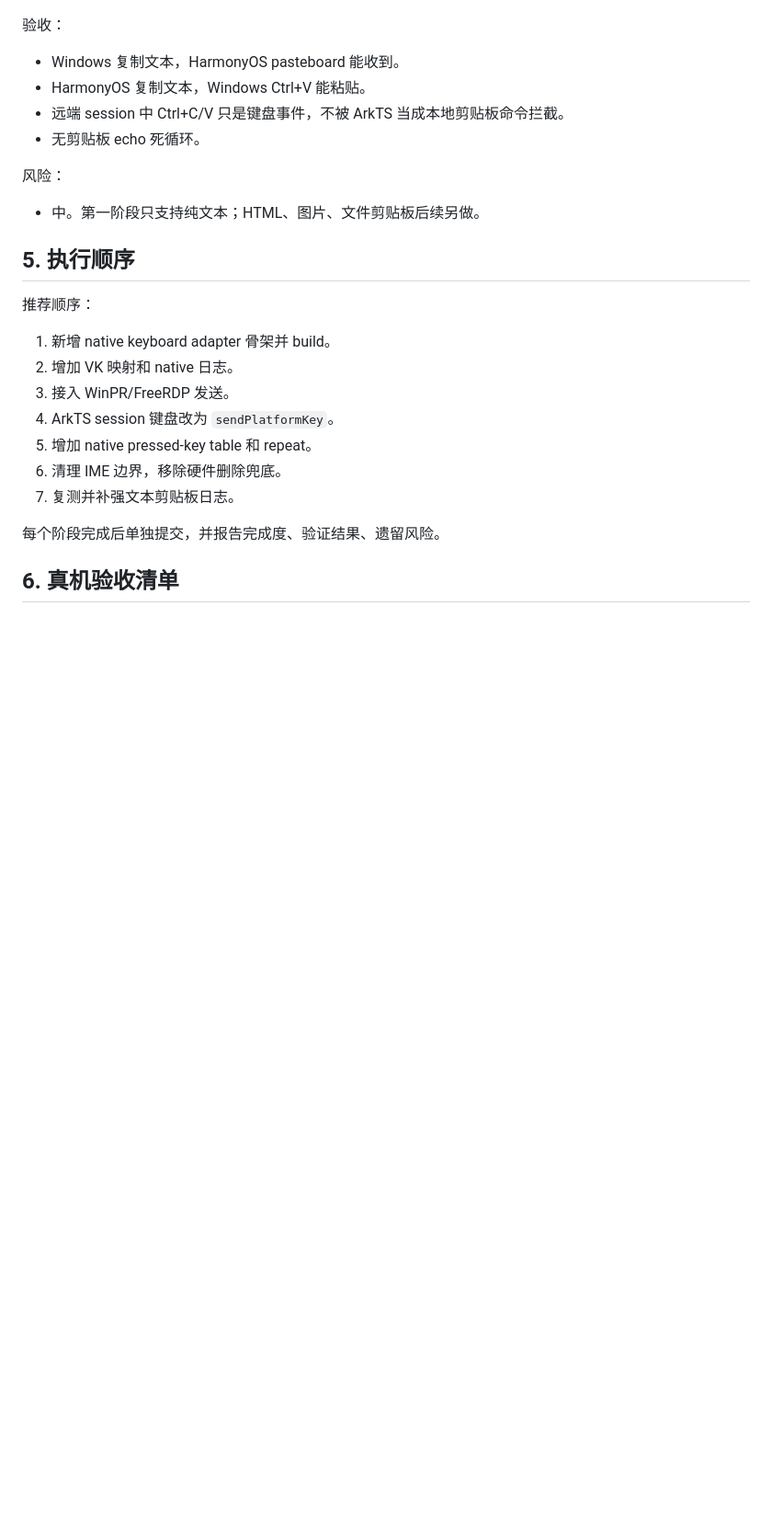
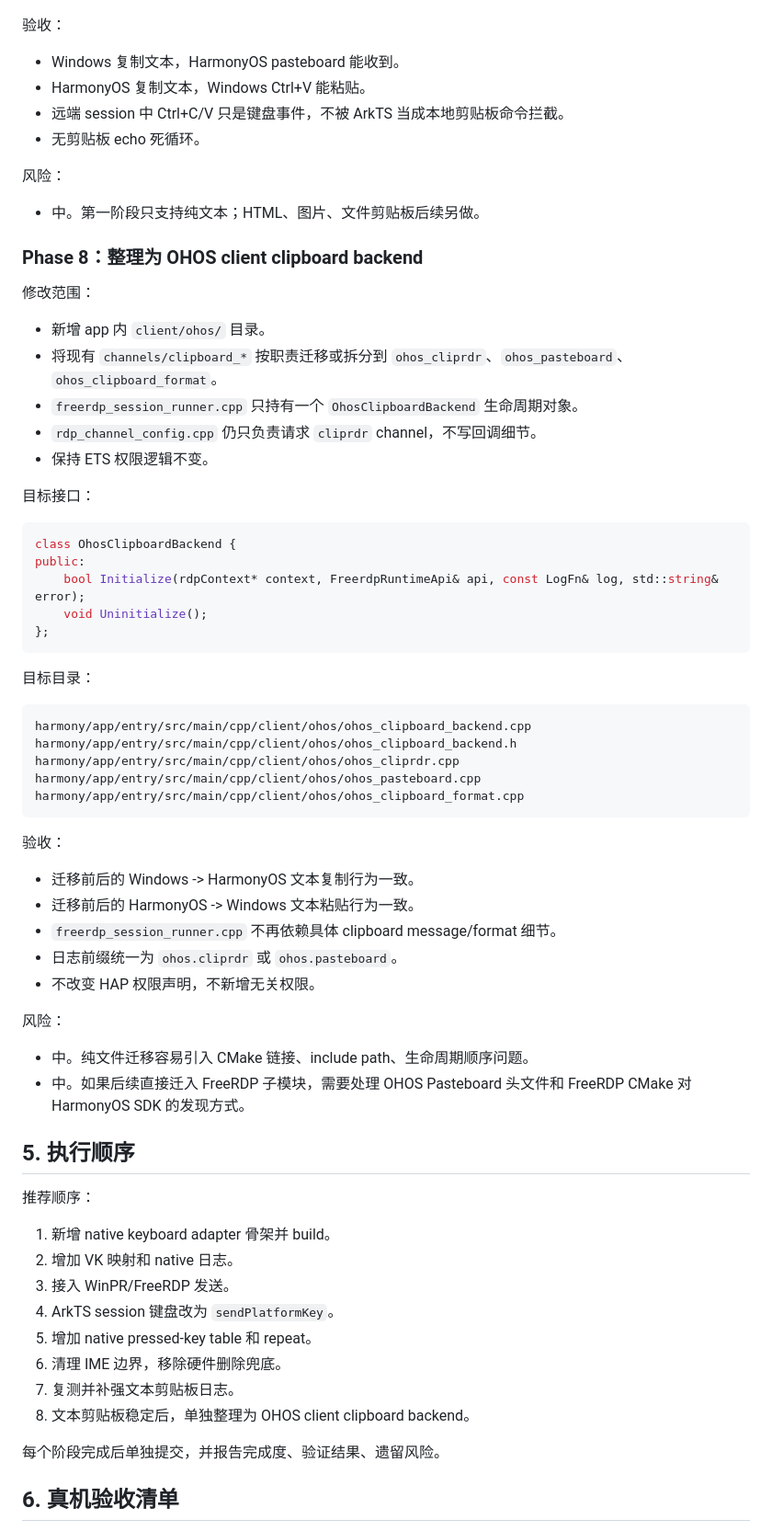
Before and after one commit to xiaomu120413/harmony-windows-bridge, a Markdown page: docs/harmonyos-input-ime-clipboard-adapter-plan.md, the part around one of its changes. Shown at 92% size. GitHub-like rendering; blank space fills up the shorter version.

Commit message:
docs: note ohos clipboard backend migration

````diff
--- a/docs/harmonyos-input-ime-clipboard-adapter-plan.md
+++ b/docs/harmonyos-input-ime-clipboard-adapter-plan.md
@@ -514,6 +548,49 @@ void ClipboardPasteboard::HandlePasteboardChanged(Pasteboard_NotifyType type)
 
 - 中。第一阶段只支持纯文本；HTML、图片、文件剪贴板后续另做。
 
+### Phase 8：整理为 OHOS client clipboard backend
+
+修改范围：
+
+- 新增 app 内 `client/ohos/` 目录。
+- 将现有 `channels/clipboard_*` 按职责迁移或拆分到 `ohos_cliprdr`、`ohos_pasteboard`、`ohos_clipboard_format`。
+- `freerdp_session_runner.cpp` 只持有一个 `OhosClipboardBackend` 生命周期对象。
+- `rdp_channel_config.cpp` 仍只负责请求 `cliprdr` channel，不写回调细节。
+- 保持 ETS 权限逻辑不变。
+
+目标接口：
+
+```cpp
+class OhosClipboardBackend {
+public:
+    bool Initialize(rdpContext* context, FreerdpRuntimeApi& api, const LogFn& log, std::string& error);
+    void Uninitialize();
+};
+```
+
+目标目录：
+
+```text
+harmony/app/entry/src/main/cpp/client/ohos/ohos_clipboard_backend.cpp
+harmony/app/entry/src/main/cpp/client/ohos/ohos_clipboard_backend.h
+harmony/app/entry/src/main/cpp/client/ohos/ohos_cliprdr.cpp
+harmony/app/entry/src/main/cpp/client/ohos/ohos_pasteboard.cpp
+harmony/app/entry/src/main/cpp/client/ohos/ohos_clipboard_format.cpp
+```
+
+验收：
+
+- 迁移前后的 Windows -> HarmonyOS 文本复制行为一致。
+- 迁移前后的 HarmonyOS -> Windows 文本粘贴行为一致。
+- `freerdp_session_runner.cpp` 不再依赖具体 clipboard message/format 细节。
+- 日志前缀统一为 `ohos.cliprdr` 或 `ohos.pasteboard`。
+- 不改变 HAP 权限声明，不新增无关权限。
+
+风险：
+
+- 中。纯文件迁移容易引入 CMake 链接、include path、生命周期顺序问题。
+- 中。如果后续直接迁入 FreeRDP 子模块，需要处理 OHOS Pasteboard 头文件和 FreeRDP CMake 对 HarmonyOS SDK 的发现方式。
+
 ## 5. 执行顺序
 
 推荐顺序：
@@ -525,6 +602,7 @@ void ClipboardPasteboard::HandlePasteboardChanged(Pasteboard_NotifyType type)
 5. 增加 native pressed-key table 和 repeat。
 6. 清理 IME 边界，移除硬件删除兜底。
 7. 复测并补强文本剪贴板日志。
+8. 文本剪贴板稳定后，单独整理为 OHOS client clipboard backend。
 
 每个阶段完成后单独提交，并报告完成度、验证结果、遗留风险。
 
````
Also changed, not shown: other parts of docs/harmonyos-input-ime-clipboard-adapter-plan.md (+34 -0 lines).
